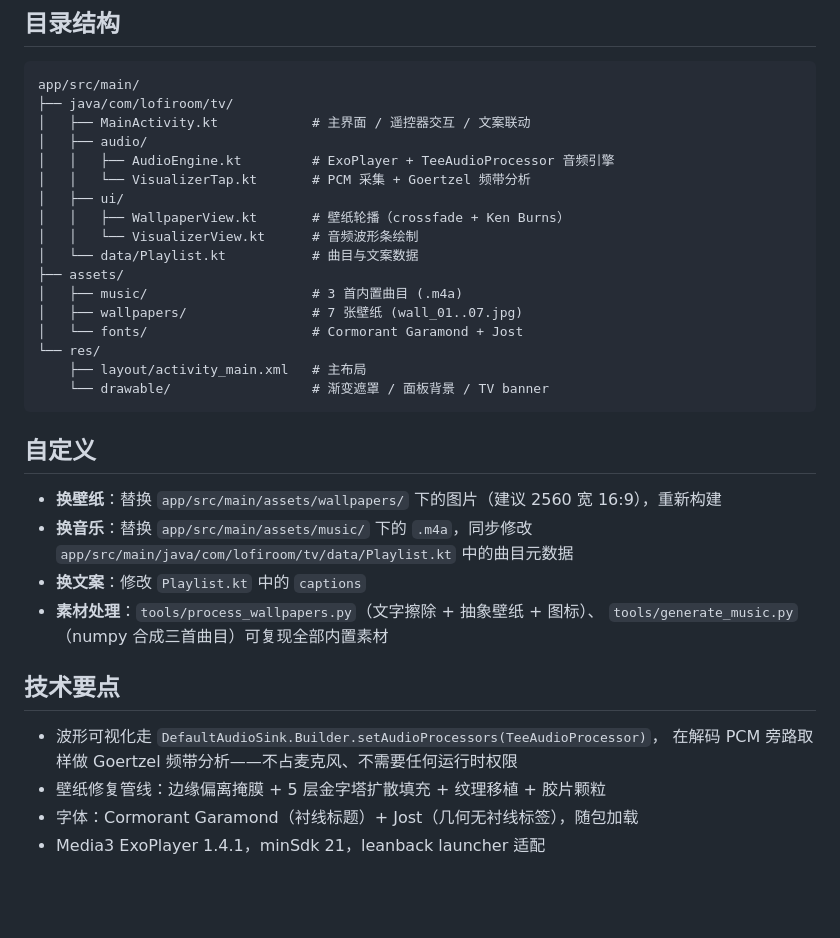
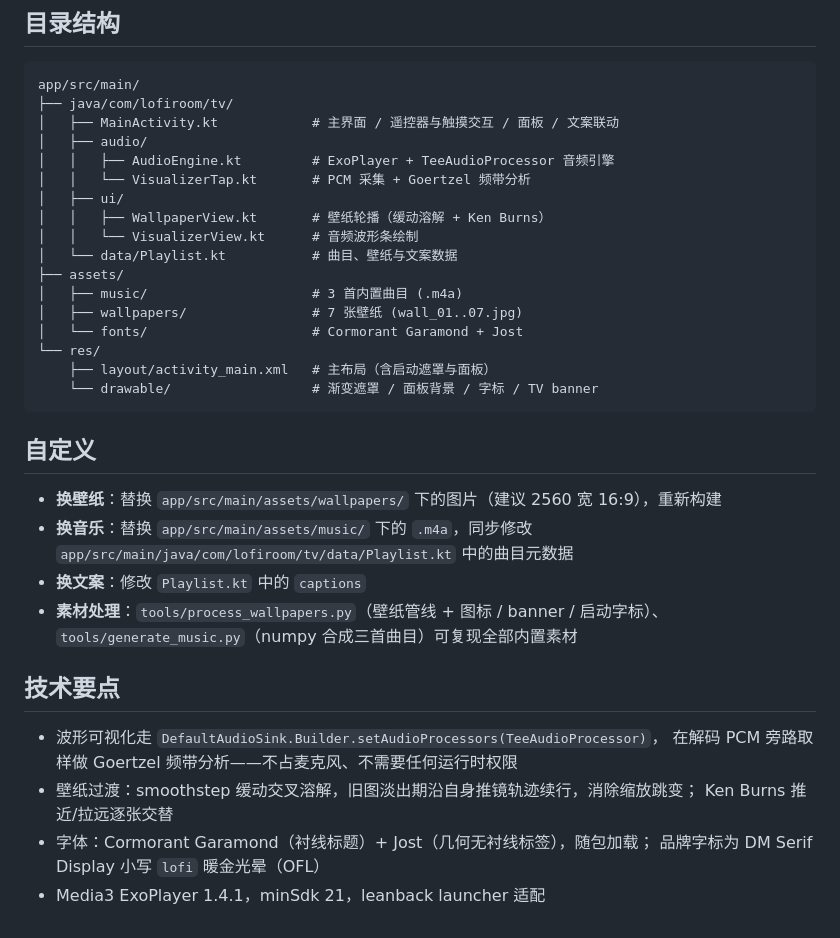
Before and after one commit to ycyx1994/lofi-room, a Markdown page: README.md, the part around one of its changes. Drawn GitHub-style; blank space fills up the shorter version.

````diff
--- a/README.md
+++ b/README.md
@@ -47,21 +75,21 @@ adb install -r app/build/outputs/apk/debug/app-debug.apk
 ```
 app/src/main/
 ├── java/com/lofiroom/tv/
-│   ├── MainActivity.kt            # 主界面 / 遥控器交互 / 文案联动
+│   ├── MainActivity.kt            # 主界面 / 遥控器与触摸交互 / 面板 / 文案联动
 │   ├── audio/
 │   │   ├── AudioEngine.kt         # ExoPlayer + TeeAudioProcessor 音频引擎
 │   │   └── VisualizerTap.kt       # PCM 采集 + Goertzel 频带分析
 │   ├── ui/
-│   │   ├── WallpaperView.kt       # 壁纸轮播（crossfade + Ken Burns）
+│   │   ├── WallpaperView.kt       # 壁纸轮播（缓动溶解 + Ken Burns）
 │   │   └── VisualizerView.kt      # 音频波形条绘制
-│   └── data/Playlist.kt           # 曲目与文案数据
+│   └── data/Playlist.kt           # 曲目、壁纸与文案数据
 ├── assets/
 │   ├── music/                     # 3 首内置曲目 (.m4a)
 │   ├── wallpapers/                # 7 张壁纸 (wall_01..07.jpg)
 │   └── fonts/                     # Cormorant Garamond + Jost
 └── res/
-    ├── layout/activity_main.xml   # 主布局
-    └── drawable/                  # 渐变遮罩 / 面板背景 / TV banner
+    ├── layout/activity_main.xml   # 主布局（含启动遮罩与面板）
+    └── drawable/                  # 渐变遮罩 / 面板背景 / 字标 / TV banner
 ```
 
 ## 自定义
@@ -70,13 +98,15 @@ app/src/main/
 - **换音乐**：替换 `app/src/main/assets/music/` 下的 `.m4a`，同步修改
   `app/src/main/java/com/lofiroom/tv/data/Playlist.kt` 中的曲目元数据
 - **换文案**：修改 `Playlist.kt` 中的 `captions`
-- **素材处理**：`tools/process_wallpapers.py`（文字擦除 + 抽象壁纸 + 图标）、
+- **素材处理**：`tools/process_wallpapers.py`（壁纸管线 + 图标 / banner / 启动字标）、
   `tools/generate_music.py`（numpy 合成三首曲目）可复现全部内置素材
 
 ## 技术要点
 
 - 波形可视化走 `DefaultAudioSink.Builder.setAudioProcessors(TeeAudioProcessor)`，
   在解码 PCM 旁路取样做 Goertzel 频带分析——不占麦克风、不需要任何运行时权限
-- 壁纸修复管线：边缘偏离掩膜 + 5 层金字塔扩散填充 + 纹理移植 + 胶片颗粒
-- 字体：Cormorant Garamond（衬线标题）+ Jost（几何无衬线标签），随包加载
+- 壁纸过渡：smoothstep 缓动交叉溶解，旧图淡出期沿自身推镜轨迹续行，消除缩放跳变；
+  Ken Burns 推近/拉远逐张交替
+- 字体：Cormorant Garamond（衬线标题）+ Jost（几何无衬线标签），随包加载；
+  品牌字标为 DM Serif Display 小写 `lofi` 暖金光晕（OFL）
 - Media3 ExoPlayer 1.4.1，minSdk 21，leanback launcher 适配
````
Also changed, not shown: other parts of README.md (+30 -2 lines), docs/screens/main.jpg (added), docs/screens/panel-background.jpg (added), docs/screens/panel-tracks.jpg (added).
